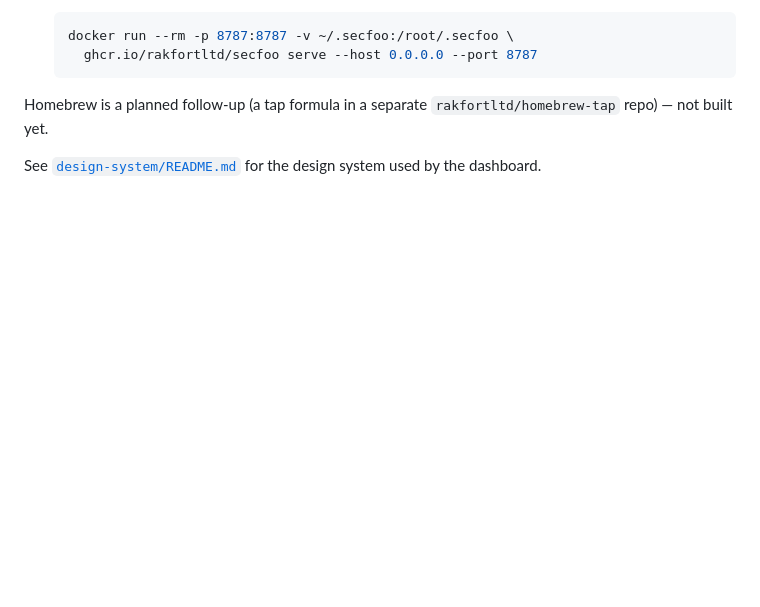
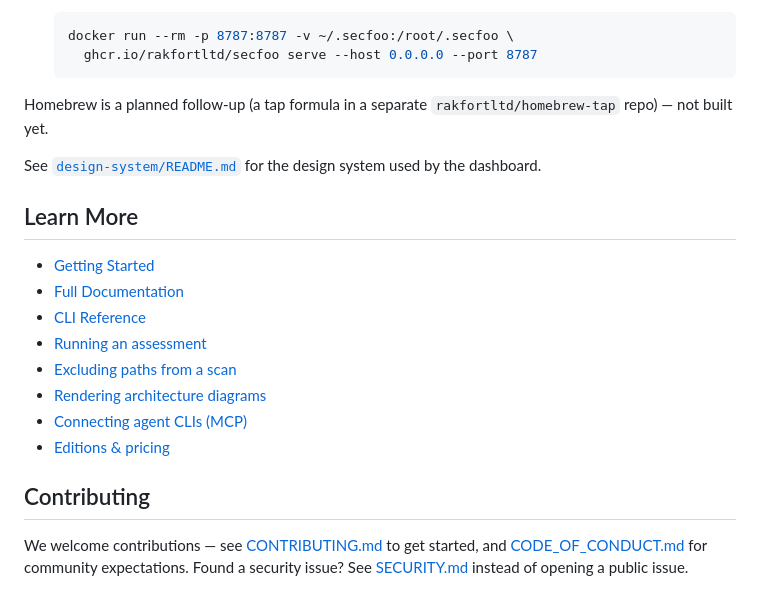
Before and after one commit to secfoo-com/secfoo, a Markdown page: README.md, the part around one of its changes. Rendered like a GitHub page; blank space fills up the shorter version.

```diff
--- a/README.md
+++ b/README.md
@@ -435,3 +494,21 @@ Homebrew is a planned follow-up (a tap formula in a separate
 
 See [`design-system/README.md`](design-system/README.md) for the design
 system used by the dashboard.
+
+## Learn More
+
+- [Getting Started](https://secfoo.com/docs/index.html#quickstart)
+- [Full Documentation](https://secfoo.com/docs/index.html)
+- [CLI Reference](https://secfoo.com/docs/cli.html)
+- [Running an assessment](https://secfoo.com/docs/guide-running-an-assessment.html)
+- [Excluding paths from a scan](https://secfoo.com/docs/guide-excluding-paths.html)
+- [Rendering architecture diagrams](https://secfoo.com/docs/guide-architecture-diagrams.html)
+- [Connecting agent CLIs (MCP)](https://secfoo.com/docs/guide-connecting-mcp.html)
+- [Editions & pricing](https://secfoo.com/editions.html)
+
+## Contributing
+
+We welcome contributions — see [CONTRIBUTING.md](CONTRIBUTING.md) to get
+started, and [CODE_OF_CONDUCT.md](CODE_OF_CONDUCT.md) for community
+expectations. Found a security issue? See [SECURITY.md](SECURITY.md)
+instead of opening a public issue.
```
Also changed, not shown: other parts of README.md (+59 -0 lines).
